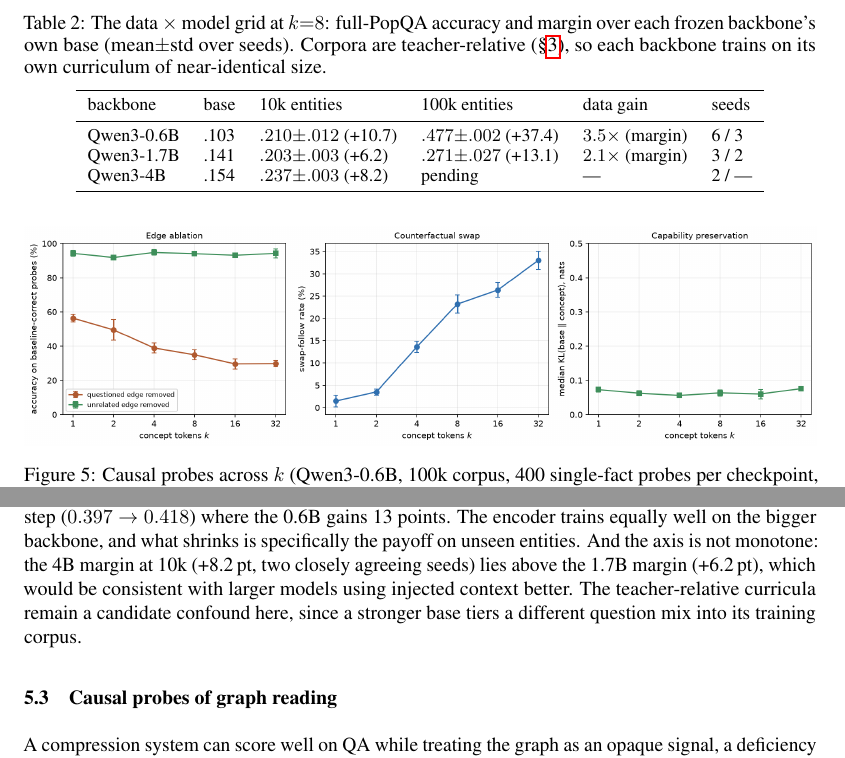
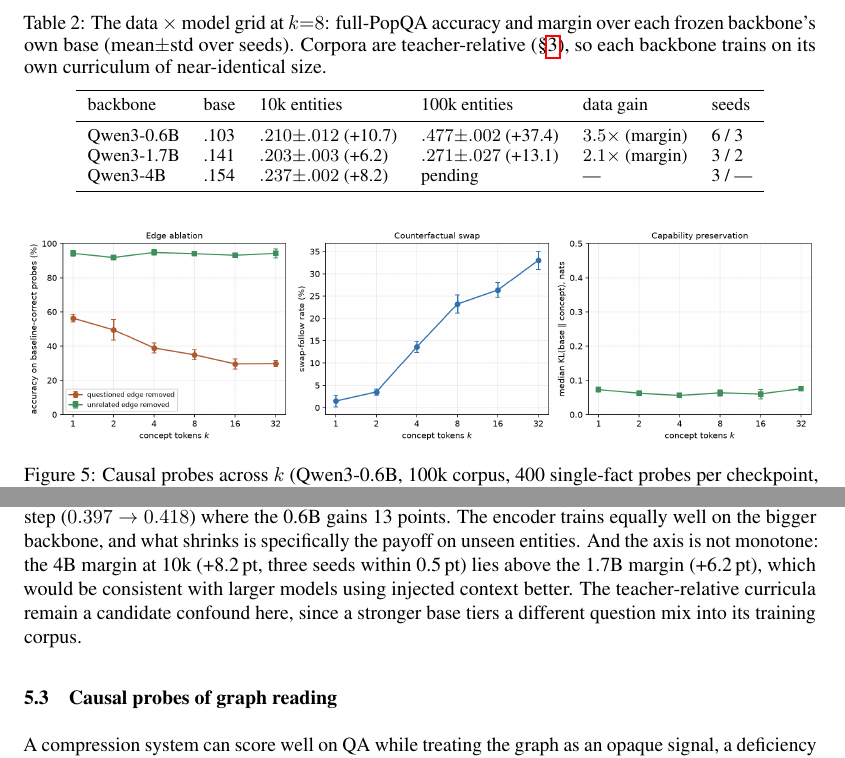
Before and after one commit to joelbarmettlerUZH/ConceptFormer, a LaTeX paper (v2/paper/main.tex): two parts of page 7 of 12, joined at a grey line, cut so that both start at the same text. Compiled offline with pdfLaTeX.

Commit message:
Grid: 4B x 10k cell complete at 3 seeds (.237 +/- .002, margin +8.2)
The 4B chain finished s2 and re-evaled all seeds: PopQA .234/.238/.238. The
non-monotone recovery over the 1.7B (+8.2 vs +6.2) now stands on three seeds
within 0.5 pt. Table 5 and the model-axis paragraph updated; fig_grid
regenerated with the s2 point.

Co-Authored-By: Claude Fable 5 <noreply@anthropic.com>
Claude-Session: https://claude.ai/code/session_01UNefkRAg5SSdSiFHusGje6

```diff
--- a/v2/paper/main.tex
+++ b/v2/paper/main.tex
@@ -390,7 +390,7 @@ partially substitutes for training data.
     \midrule
     Qwen3-0.6B & .103 & $.210{\pm}.012$ (+10.7) & $.477{\pm}.002$ (+37.4) & $3.5\times$ (margin) & 6 / 3\\
     Qwen3-1.7B & .141 & $.203{\pm}.003$ (+6.2) & $.271{\pm}.027$ (+13.1) & $2.1\times$ (margin) & 3 / 2\\
-    Qwen3-4B & .154 & $.237{\pm}.003$ (+8.2) & pending & --- & 2 / ---\\
+    Qwen3-4B & .154 & $.237{\pm}.002$ (+8.2) & pending & --- & 3 / ---\\
     \bottomrule
   \end{tabular}
 \end{table}
@@ -408,7 +408,7 @@ moves only from 0.10 to 0.15 across the family and the RAG ceiling stays near 0.
 Two observations sharpen the picture. The 1.7B held-out accuracy barely moves across the data
 step ($0.397 \to 0.418$) where the 0.6B gains 13 points. The encoder trains equally well on
 the bigger backbone, and what shrinks is specifically the payoff on unseen entities. And the
-axis is not monotone: the 4B margin at 10k (+8.2\,pt, two closely agreeing seeds) lies above
+axis is not monotone: the 4B margin at 10k (+8.2\,pt, three seeds within 0.5\,pt) lies above
 the 1.7B margin (+6.2\,pt), which would be consistent with larger models using injected
 context better. The teacher-relative curricula remain a candidate confound here, since a
 stronger base tiers a different question mix into its training corpus.
```
Also changed, not shown: v2/paper/figures/fig_grid.png, v2/paper/main.pdf.
